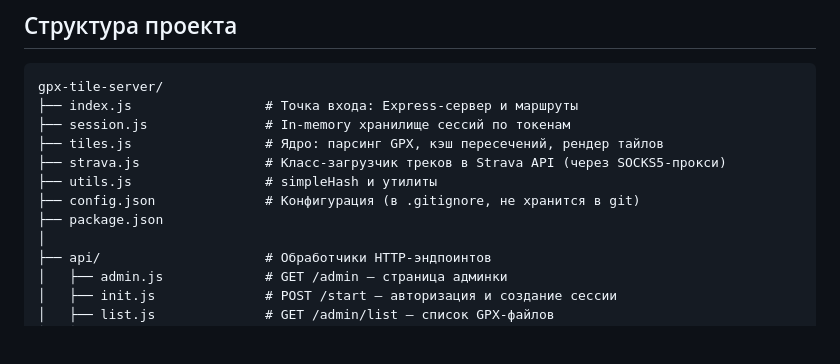
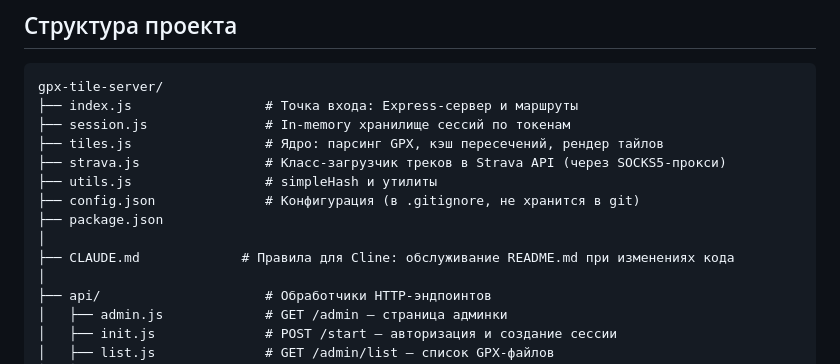
Before and after one commit to romasan/vibe-gpx-tile-server, a Markdown page: README.md, the part around the change. Drawn GitHub-style; blank space fills up the shorter version.

Commit message:
main: add CLAUDE.md

```diff
--- a/README.md
+++ b/README.md
@@ -87,6 +87,8 @@ gpx-tile-server/
 ├── utils.js                 # simpleHash и утилиты
 ├── config.json              # Конфигурация (в .gitignore, не хранится в git)
 ├── package.json
+│
+├── CLAUDE.md             # Правила для Cline: обслуживание README.md при изменениях кода
 │
 ├── api/                     # Обработчики HTTP-эндпоинтов
 │   ├── admin.js             # GET /admin — страница админки
```
Also changed, not shown: CLAUDE.md (added, +30 -0 lines).
